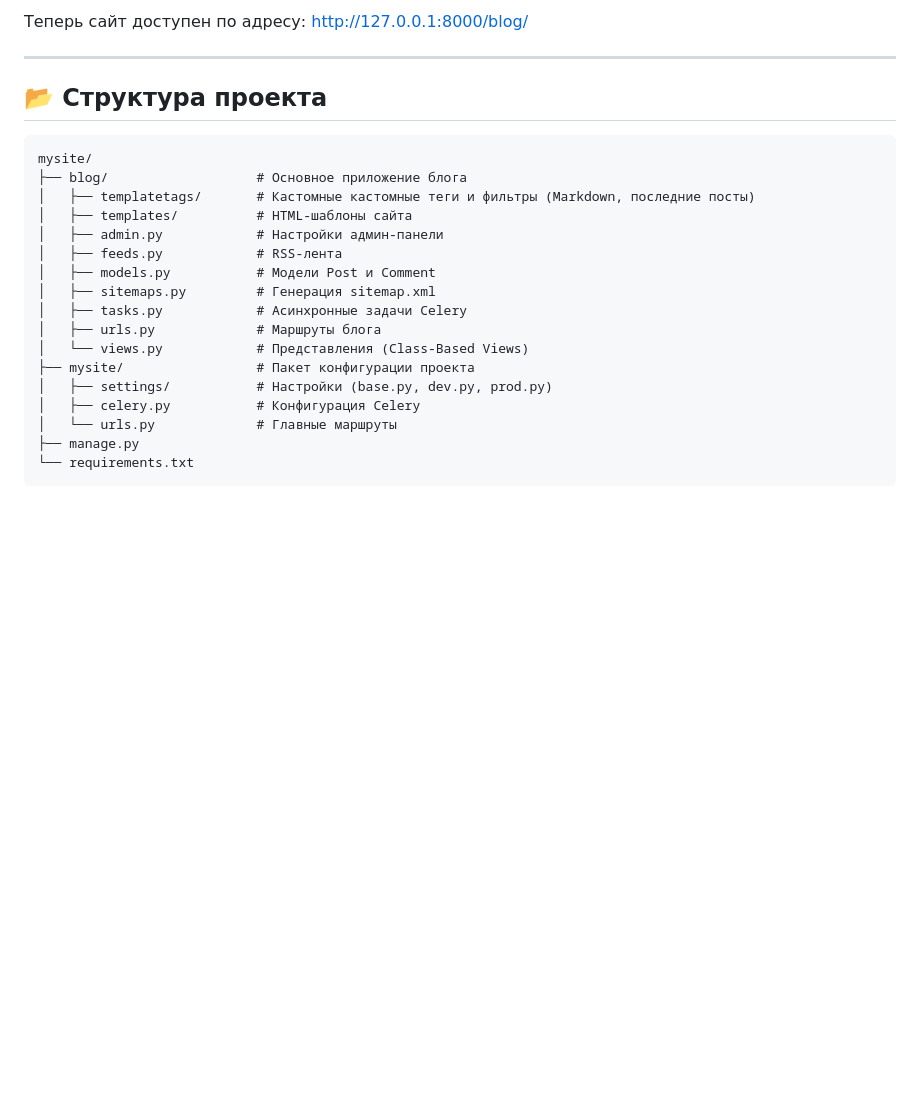
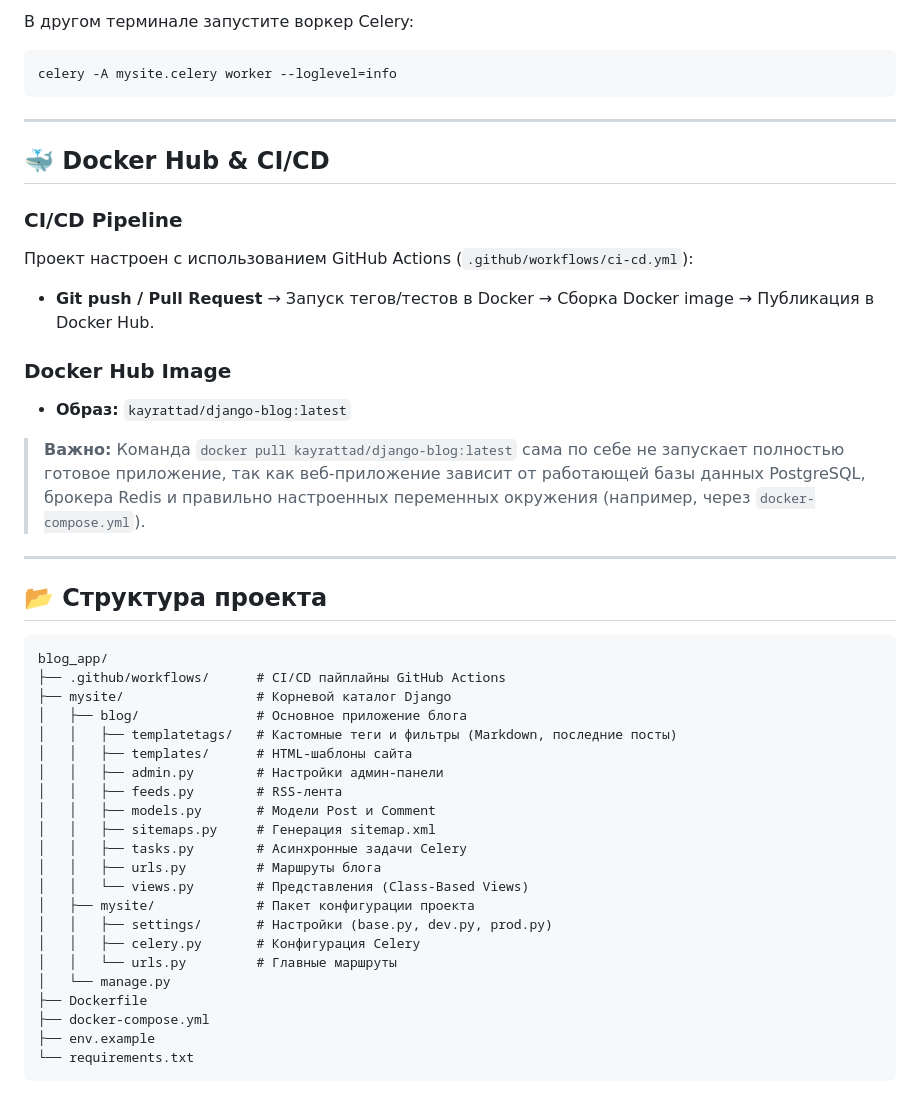
Before and after one commit to kayrat-dev/django-blog, a Markdown page: README.md, the part around one of its changes. Drawn GitHub-style; blank space fills up the shorter version.

````diff
--- a/README.md
+++ b/README.md
@@ -102,27 +124,48 @@ celery -A mysite worker -l info
 ```
 
-Теперь сайт доступен по адресу: [http://127.0.0.1:8000/blog/](http://127.0.0.1:8000/blog/)
+В другом терминале запустите воркер Celery:
+```bash
+celery -A mysite.celery worker --loglevel=info
+```
+
+---
+
+## 🐳 Docker Hub & CI/CD
+
+### CI/CD Pipeline
+Проект настроен с использованием GitHub Actions (`.github/workflows/ci-cd.yml`):
+* **Git push / Pull Request** → Запуск тегов/тестов в Docker → Сборка Docker image → Публикация в Docker Hub.
+
+### Docker Hub Image
+* **Образ:** `kayrattad/django-blog:latest`
+
+> **Важно:** Команда `docker pull kayrattad/django-blog:latest` сама по себе не запускает полностью готовое приложение, так как веб-приложение зависит от работающей базы данных PostgreSQL, брокера Redis и правильно настроенных переменных окружения (например, через `docker-compose.yml`).
 
 ---
 
 ## 📂 Структура проекта
 
 ```text
-mysite/
-├── blog/                   # Основное приложение блога
-│   ├── templatetags/       # Кастомные кастомные теги и фильтры (Markdown, последние посты)
-│   ├── templates/          # HTML-шаблоны сайта
-│   ├── admin.py            # Настройки админ-панели
-│   ├── feeds.py            # RSS-лента
-│   ├── models.py           # Модели Post и Comment
-│   ├── sitemaps.py         # Генерация sitemap.xml
-│   ├── tasks.py            # Асинхронные задачи Celery
-│   ├── urls.py             # Маршруты блога
-│   └── views.py            # Представления (Class-Based Views)
-├── mysite/                 # Пакет конфигурации проекта
-│   ├── settings/           # Настройки (base.py, dev.py, prod.py)
-│   ├── celery.py           # Конфигурация Celery
-│   └── urls.py             # Главные маршруты
-├── manage.py
+blog_app/
+├── .github/workflows/      # CI/CD пайплайны GitHub Actions
+├── mysite/                 # Корневой каталог Django
+│   ├── blog/               # Основное приложение блога
+│   │   ├── templatetags/   # Кастомные теги и фильтры (Markdown, последние посты)
+│   │   ├── templates/      # HTML-шаблоны сайта
+│   │   ├── admin.py        # Настройки админ-панели
+│   │   ├── feeds.py        # RSS-лента
+│   │   ├── models.py       # Модели Post и Comment
+│   │   ├── sitemaps.py     # Генерация sitemap.xml
+│   │   ├── tasks.py        # Асинхронные задачи Celery
+│   │   ├── urls.py         # Маршруты блога
+│   │   └── views.py        # Представления (Class-Based Views)
+│   ├── mysite/             # Пакет конфигурации проекта
+│   │   ├── settings/       # Настройки (base.py, dev.py, prod.py)
+│   │   ├── celery.py       # Конфигурация Celery
+│   │   └── urls.py         # Главные маршруты
+│   └── manage.py
+├── Dockerfile
+├── docker-compose.yml
+├── env.example
 └── requirements.txt
 ```
````
Also changed, not shown: other parts of README.md (+57 -35 lines).
